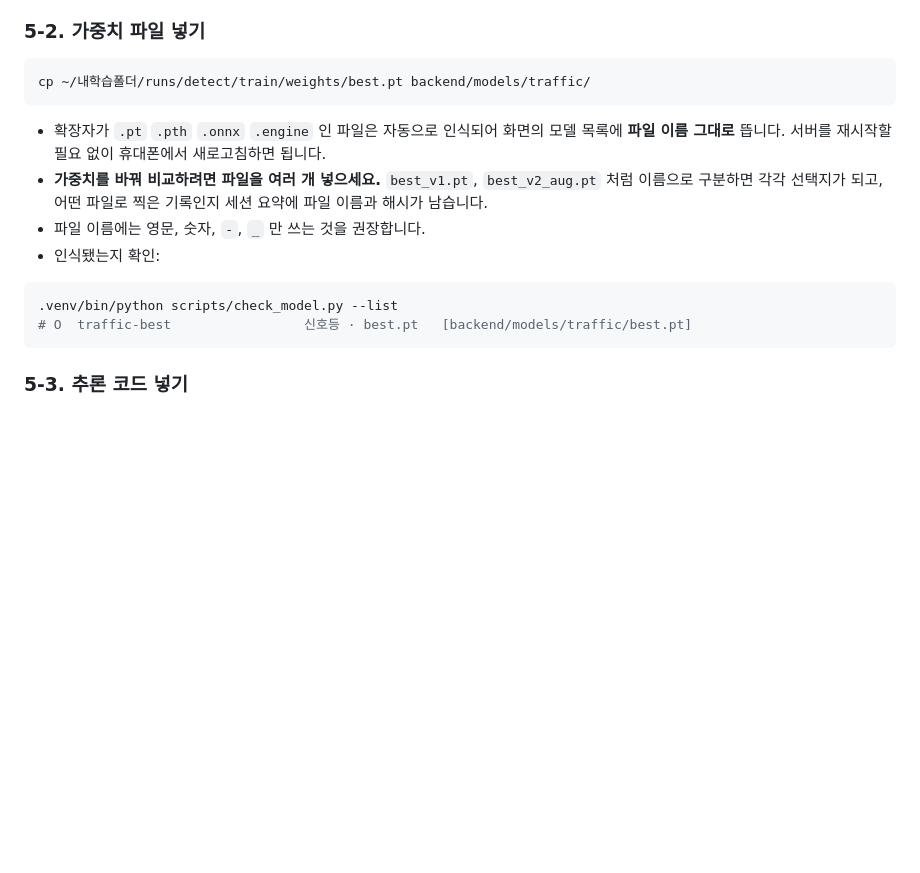
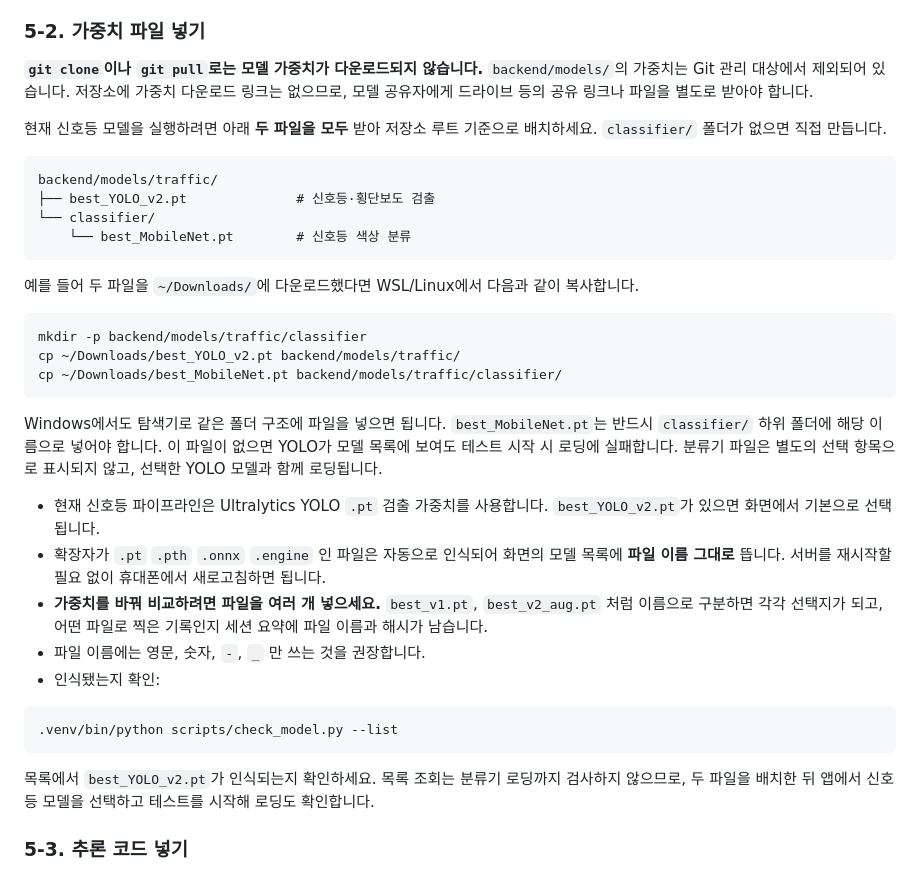
Before and after one commit to ai-cv-prj/gildongmu-test-app, a Markdown page: README.md, the part around the change. Rendered like a GitHub page; blank space fills up the shorter version.

Commit message:
[SESAC-78] docs(config): 신호등 모델 가중치 준비 안내
저장소를 받은 사람이 가중치가 자동으로 내려온다고 오해하거나
필수 색상 분류기를 빠뜨리지 않도록 별도 준비 절차를 안내한다.

````diff
--- a/README.md
+++ b/README.md
@@ -223,10 +223,28 @@ WSL 안에서 서버를 켜도 Windows 브라우저에서 http://127.0.0.1:8000
 
 ### 5-2. 가중치 파일 넣기
 
-```bash
-cp ~/내학습폴더/runs/detect/train/weights/best.pt backend/models/traffic/
+**`git clone`이나 `git pull`로는 모델 가중치가 다운로드되지 않습니다.** `backend/models/`의 가중치는 Git 관리 대상에서 제외되어 있습니다. 저장소에 가중치 다운로드 링크는 없으므로, 모델 공유자에게 드라이브 등의 공유 링크나 파일을 별도로 받아야 합니다.
+
+현재 신호등 모델을 실행하려면 아래 **두 파일을 모두** 받아 저장소 루트 기준으로 배치하세요. `classifier/` 폴더가 없으면 직접 만듭니다.
+
+```text
+backend/models/traffic/
+├── best_YOLO_v2.pt              # 신호등·횡단보도 검출
+└── classifier/
+    └── best_MobileNet.pt        # 신호등 색상 분류
 ```
 
+예를 들어 두 파일을 `~/Downloads/`에 다운로드했다면 WSL/Linux에서 다음과 같이 복사합니다.
+
+```bash
+mkdir -p backend/models/traffic/classifier
+cp ~/Downloads/best_YOLO_v2.pt backend/models/traffic/
+cp ~/Downloads/best_MobileNet.pt backend/models/traffic/classifier/
+```
+
+Windows에서도 탐색기로 같은 폴더 구조에 파일을 넣으면 됩니다. `best_MobileNet.pt`는 반드시 `classifier/` 하위 폴더에 해당 이름으로 넣어야 합니다. 이 파일이 없으면 YOLO가 모델 목록에 보여도 테스트 시작 시 로딩에 실패합니다. 분류기 파일은 별도의 선택 항목으로 표시되지 않고, 선택한 YOLO 모델과 함께 로딩됩니다.
+
+- 현재 신호등 파이프라인은 Ultralytics YOLO `.pt` 검출 가중치를 사용합니다. `best_YOLO_v2.pt`가 있으면 화면에서 기본으로 선택됩니다.
 - 확장자가 `.pt` `.pth` `.onnx` `.engine` 인 파일은 자동으로 인식되어 화면의 모델 목록에 **파일 이름 그대로** 뜹니다. 서버를 재시작할 필요 없이 휴대폰에서 새로고침하면 됩니다.
 - **가중치를 바꿔 비교하려면 파일을 여러 개 넣으세요.** `best_v1.pt`, `best_v2_aug.pt` 처럼 이름으로 구분하면 각각 선택지가 되고, 어떤 파일로 찍은 기록인지 세션 요약에 파일 이름과 해시가 남습니다.
 - 파일 이름에는 영문, 숫자, `-`, `_` 만 쓰는 것을 권장합니다.
@@ -234,8 +252,9 @@ cp ~/내학습폴더/runs/detect/train/weights/best.pt backend/models/traffic/
 
 ```bash
 .venv/bin/python scripts/check_model.py --list
-# O  traffic-best                 신호등 · best.pt   [backend/models/traffic/best.pt]
 ```
+
+목록에서 `best_YOLO_v2.pt`가 인식되는지 확인하세요. 목록 조회는 분류기 로딩까지 검사하지 않으므로, 두 파일을 배치한 뒤 앱에서 신호등 모델을 선택하고 테스트를 시작해 로딩도 확인합니다.
 
 ### 5-3. 추론 코드 넣기
 
````
Also changed, not shown: docs/traffic-signal.md (+4 -0 lines).
